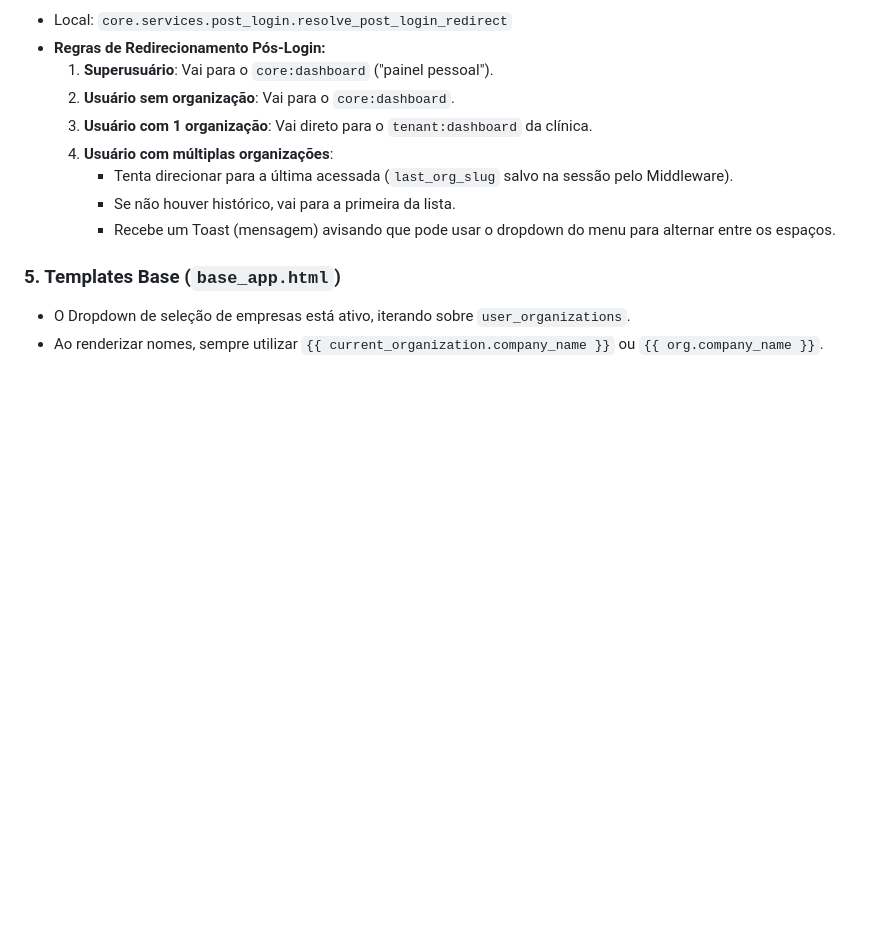
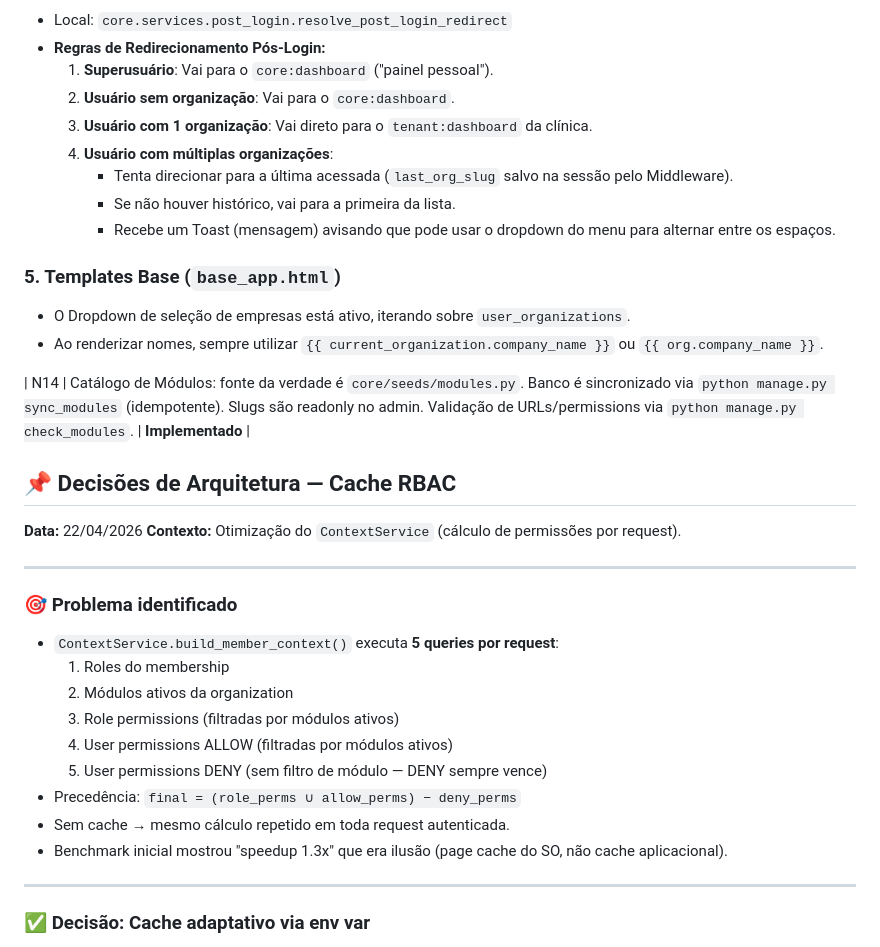
Before and after one commit to profAlbertoAyres/LiaFit, a Markdown page: NOTAS_DEV.md, the part around one of its changes. Rendered like a GitHub page; blank space fills up the shorter version.

```diff
--- a/NOTAS_DEV.md
+++ b/NOTAS_DEV.md
@@ -834,3 +834,31 @@ view de listar permissões de um papel usando seu RolePermissionFilter (se já e
 ### 5. Templates Base (`base_app.html`)
 * O Dropdown de seleção de empresas está ativo, iterando sobre `user_organizations`.
 * Ao renderizar nomes, sempre utilizar `{{ current_organization.company_name }}` ou `{{ org.company_name }}`.
+
+| N14 | Catálogo de Módulos: fonte da verdade é `core/seeds/modules.py`.
+       Banco é sincronizado via `python manage.py sync_modules` (idempotente).
+       Slugs são readonly no admin. Validação de URLs/permissions via
+       `python manage.py check_modules`. | **Implementado** |
+## 📌 Decisões de Arquitetura — Cache RBAC
+
+**Data:** 22/04/2026
+**Contexto:** Otimização do `ContextService` (cálculo de permissões por request).
+
+---
+
+### 🎯 Problema identificado
+
+- `ContextService.build_member_context()` executa **5 queries por request**:
+  1. Roles do membership
+  2. Módulos ativos da organization
+  3. Role permissions (filtradas por módulos ativos)
+  4. User permissions ALLOW (filtradas por módulos ativos)
+  5. User permissions DENY (sem filtro de módulo — DENY sempre vence)
+- Precedência: `final = (role_perms ∪ allow_perms) − deny_perms`
+- Sem cache → mesmo cálculo repetido em toda request autenticada.
+- Benchmark inicial mostrou "speedup 1.3x" que era ilusão (page cache do SO, não cache aplicacional).
+
+---
+
+### ✅ Decisão: Cache adaptativo via env var
+
```
Also changed, not shown: other parts of NOTAS_DEV.md (+84 -0 lines).
